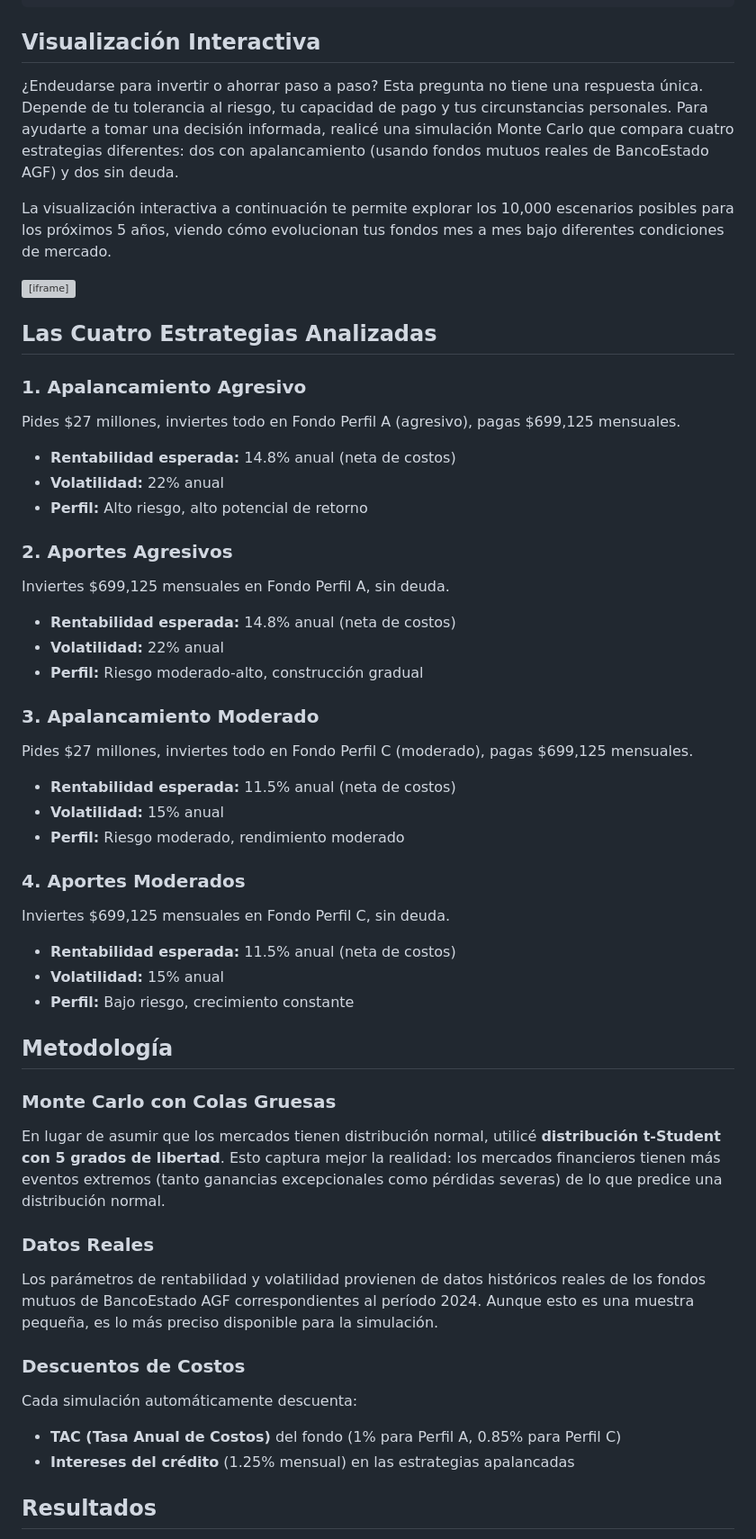
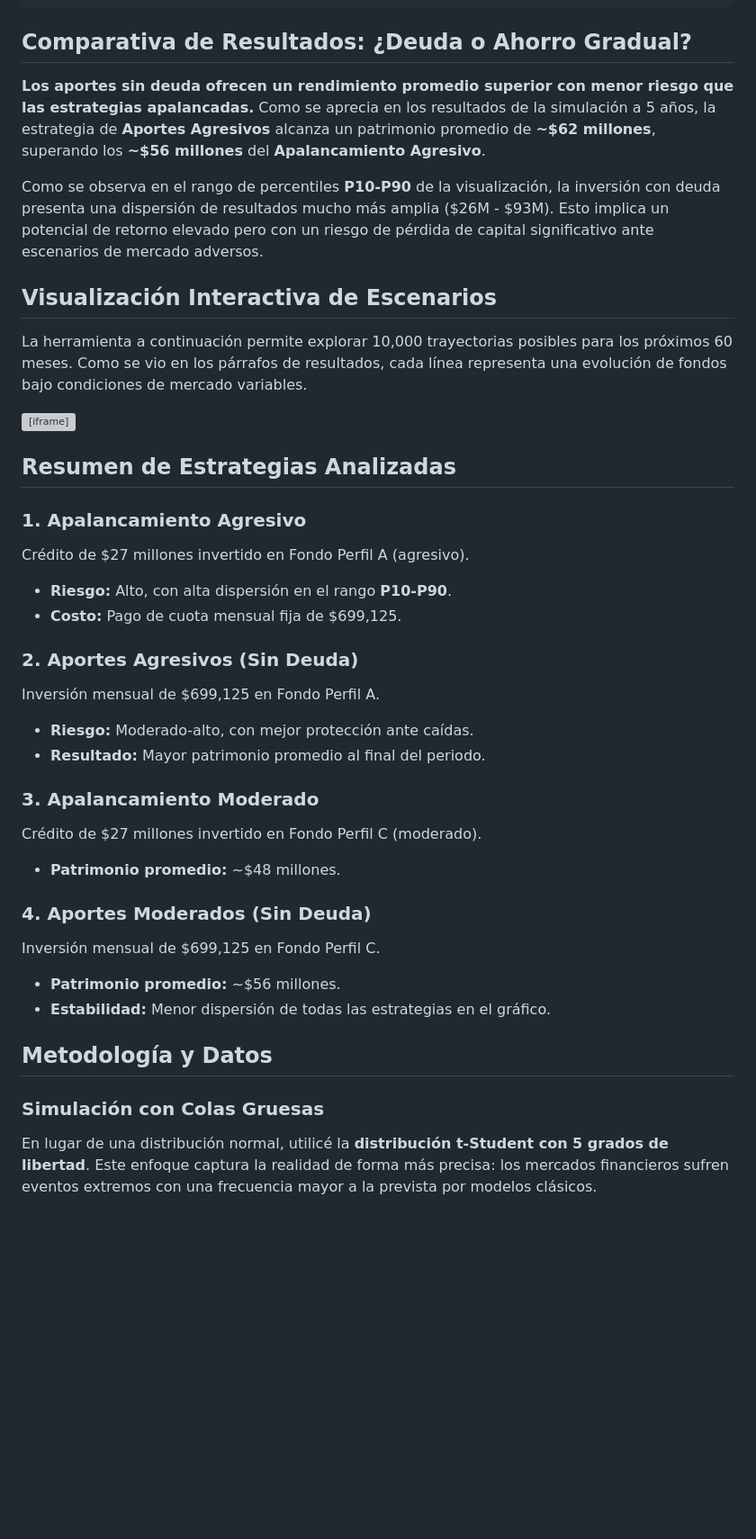
Before and after one commit to manuelsancristobal/inversion-apalancada, a Markdown page: jekyll/inversion-apalancada.md, the part around one of its changes. Shown at 90% size. Drawn GitHub-style; blank space fills up the shorter version; grey boxes are pictures that could not be loaded.

Commit message:
Reorganiza y mejora la sección de comparativa de resultados en el documento de inversión; actualiza descripciones y añade detalles sobre las estrategias analizadas.

```diff
--- a/jekyll/inversion-apalancada.md
+++ b/jekyll/inversion-apalancada.md
@@ -13,11 +13,15 @@ tech_stack:
   - Monte Carlo
 ---
 
-## Visualización Interactiva
+## Comparativa de Resultados: ¿Deuda o Ahorro Gradual?
 
-¿Endeudarse para invertir o ahorrar paso a paso? Esta pregunta no tiene una respuesta única. Depende de tu tolerancia al riesgo, tu capacidad de pago y tus circunstancias personales. Para ayudarte a tomar una decisión informada, realicé una simulación Monte Carlo que compara cuatro estrategias diferentes: dos con apalancamiento (usando fondos mutuos reales de BancoEstado AGF) y dos sin deuda.
+**Los aportes sin deuda ofrecen un rendimiento promedio superior con menor riesgo que las estrategias apalancadas.** Como se aprecia en los resultados de la simulación a 5 años, la estrategia de **Aportes Agresivos** alcanza un patrimonio promedio de **~$62 millones**, superando los **~$56 millones** del **Apalancamiento Agresivo**.
 
-La visualización interactiva a continuación te permite explorar los 10,000 escenarios posibles para los próximos 5 años, viendo cómo evolucionan tus fondos mes a mes bajo diferentes condiciones de mercado.
+Como se observa en el rango de percentiles **P10-P90** de la visualización, la inversión con deuda presenta una dispersión de resultados mucho más amplia ($26M - $93M). Esto implica un potencial de retorno elevado pero con un riesgo de pérdida de capital significativo ante escenarios de mercado adversos.
+
+## Visualización Interactiva de Escenarios
+
+La herramienta a continuación permite explorar 10,000 trayectorias posibles para los próximos 60 meses. Como se vio en los párrafos de resultados, cada línea representa una evolución de fondos bajo condiciones de mercado variables.
 
 <div style="position: relative; width: 100%; padding-bottom: 62%; overflow: hidden; border-radius: 8px; box-shadow: 0 4px 6px rgba(0,0,0,0.1);">
   <iframe
@@ -29,47 +33,29 @@ La visualización interactiva a continuación te permite explorar los 10,000 esc
   </iframe>
 </div>
 
-## Las Cuatro Estrategias Analizadas
+## Resumen de Estrategias Analizadas
 
 ### 1. **Apalancamiento Agresivo**
-Pides $27 millones, inviertes todo en Fondo Perfil A (agresivo), pagas $699,125 mensuales.
-- **Rentabilidad esperada:** 14.8% anual (neta de costos)
-- **Volatilidad:** 22% anual
-- **Perfil:** Alto riesgo, alto potencial de retorno
+Crédito de $27 millones invertido en Fondo Perfil A (agresivo).
+- **Riesgo:** Alto, con alta dispersión en el rango **P10-P90**.
+- **Costo:** Pago de cuota mensual fija de $699,125.
 
-### 2. **Aportes Agresivos**
-Inviertes $699,125 mensuales en Fondo Perfil A, sin deuda.
-- **Rentabilidad esperada:** 14.8% anual (neta de costos)
-- **Volatilidad:** 22% anual
-- **Perfil:** Riesgo moderado-alto, construcción gradual
+### 2. **Aportes Agresivos (Sin Deuda)**
+Inversión mensual de $699,125 en Fondo Perfil A.
+- **Riesgo:** Moderado-alto, con mejor protección ante caídas.
+- **Resultado:** Mayor patrimonio promedio al final del periodo.
 
 ### 3. **Apalancamiento Moderado**
-Pides $27 millones, inviertes todo en Fondo Perfil C (moderado), pagas $699,125 mensuales.
-- **Rentabilidad esperada:** 11.5% anual (neta de costos)
-- **Volatilidad:** 15% anual
-- **Perfil:** Riesgo moderado, rendimiento moderado
+Crédito de $27 millones invertido en Fondo Perfil C (moderado).
+- **Patrimonio promedio:** ~$48 millones.
 
-### 4. **Aportes Moderados**
-Inviertes $699,125 mensuales en Fondo Perfil C, sin deuda.
-- **Rentabilidad esperada:** 11.5% anual (neta de costos)
-- **Volatilidad:** 15% anual
-- **Perfil:** Bajo riesgo, crecimiento constante
+### 4. **Aportes Moderados (Sin Deuda)**
+Inversión mensual de $699,125 en Fondo Perfil C.
+- **Patrimonio promedio:** ~$56 millones.
+- **Estabilidad:** Menor dispersión de todas las estrategias en el gráfico.
 
-## Metodología
+## Metodología y Datos
 
-### Monte Carlo con Colas Gruesas
+### Simulación con Colas Gruesas
+En lugar de una distribución normal, utilicé la **distribución t-Student con 5 grados de libertad**. Este enfoque captura la realidad de forma más precisa: los mercados financieros sufren eventos extremos con una frecuencia mayor a la prevista por modelos clásicos.
 
-En lugar de asumir que los mercados tienen distribución normal, utilicé **distribución t-Student con 5 grados de libertad**. Esto captura mejor la realidad: los mercados financieros tienen más eventos extremos (tanto ganancias excepcionales como pérdidas severas) de lo que predice una distribución normal.
-
-### Datos Reales
-
-Los parámetros de rentabilidad y volatilidad provienen de datos históricos reales de los fondos mutuos de BancoEstado AGF correspondientes al período 2024. Aunque esto es una muestra pequeña, es lo más preciso disponible para la simulación.
-
-### Descuentos de Costos
-
-Cada simulación automáticamente descuenta:
-- **TAC (Tasa Anual de Costos)** del fondo (1% para Perfil A, 0.85% para Perfil C)
-- **Intereses del crédito** (1.25% mensual) en las estrategias apalancadas
-
-## Resultados
-
```
Also changed, not shown: other parts of jekyll/inversion-apalancada.md (+9 -26 lines).
